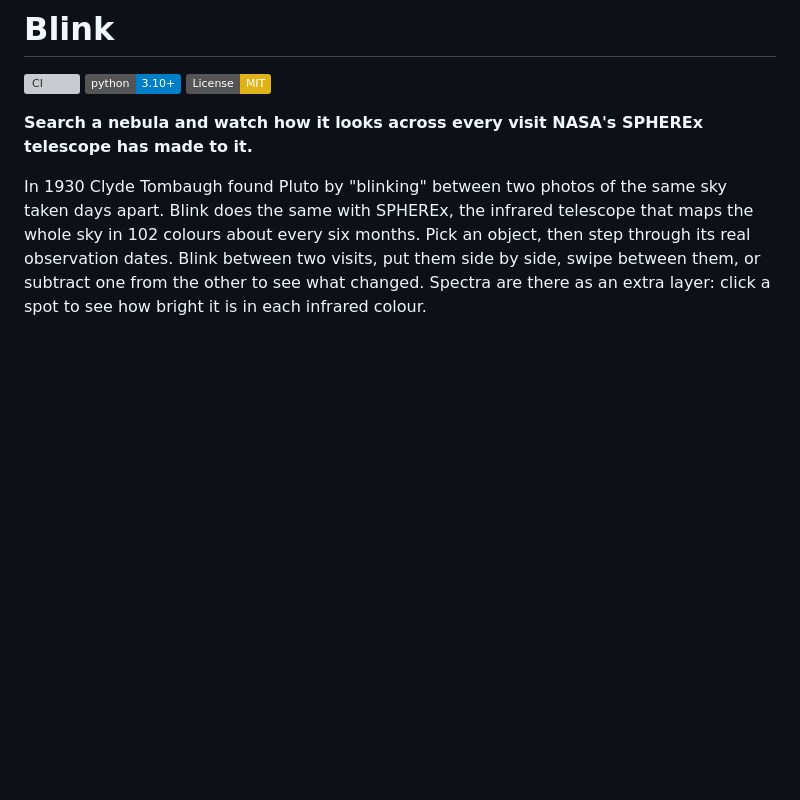
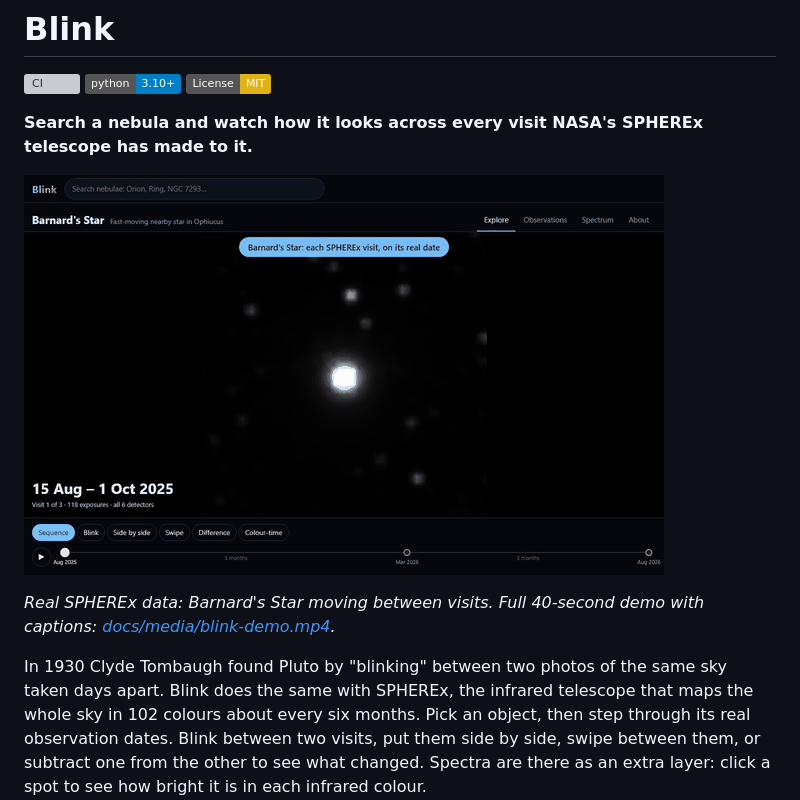
Before and after one commit to packtryer-design/SphereX, a Markdown page: README.md, the part around the change. Rendered like a GitHub page; pictures changed too: docs/media/blink-demo.gif (added); badges without logos; blank space fills up the shorter version; grey boxes are pictures that could not be loaded.

```diff
--- a/README.md
+++ b/README.md
@@ -5,6 +5,10 @@
 [![License: MIT](https://img.shields.io/badge/License-MIT-yellow.svg)](LICENSE)
 
 **Search a nebula and watch how it looks across every visit NASA's SPHEREx telescope has made to it.**
+
+![Blink on Barnard's Star: SPHEREx visits in sequence, blink, difference and colour-time](docs/media/blink-demo.gif)
+
+*Real SPHEREx data: Barnard's Star moving between visits. Full 40-second demo with captions: [docs/media/blink-demo.mp4](docs/media/blink-demo.mp4).*
 
 
 In 1930 Clyde Tombaugh found Pluto by "blinking" between two photos of the same sky taken days apart. Blink does the same with SPHEREx, the infrared telescope that maps the whole sky in 102 colours about every six months. Pick an object, then step through its real observation dates. Blink between two visits, put them side by side, swipe between them, or subtract one from the other to see what changed. Spectra are there as an extra layer: click a spot to see how bright it is in each infrared colour.
```
Also changed, not shown: docs/SUBMISSION.md (+2 -2 lines), docs/TODO.md (+1 -1 lines), 2 other files.
